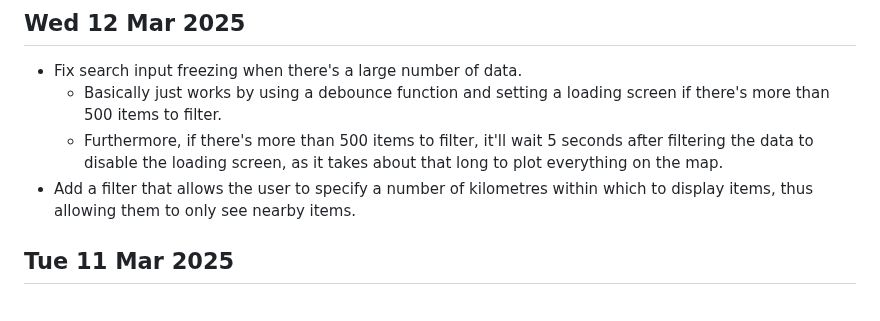
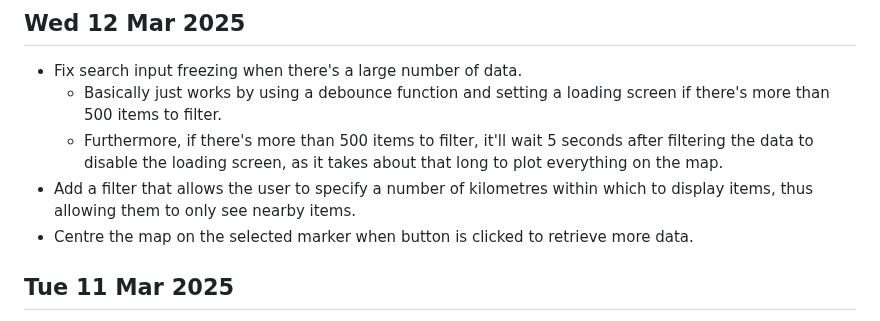
Before and after one commit to 0hAodha/fyp, a Markdown page: diary.md, the part around the change. GitHub-like rendering.

Commit message:
[diary]: Update 12 Mar

```diff
--- a/diary.md
+++ b/diary.md
@@ -3,6 +3,7 @@
   - Basically just works by using a debounce function and setting a loading screen if there's more than 500 items to filter.
   - Furthermore, if there's more than 500 items to filter, it'll wait 5 seconds after filtering the data to disable the loading screen, as it takes about that long to plot everything on the map.
 - Add a filter that allows the user to specify a number of kilometres within which to display items, thus allowing them to only see nearby items.
+- Centre the map on the selected marker when button is clicked to retrieve more data.
 
 ## Tue 11 Mar 2025
 - Fix spacing of Statistics page
```
